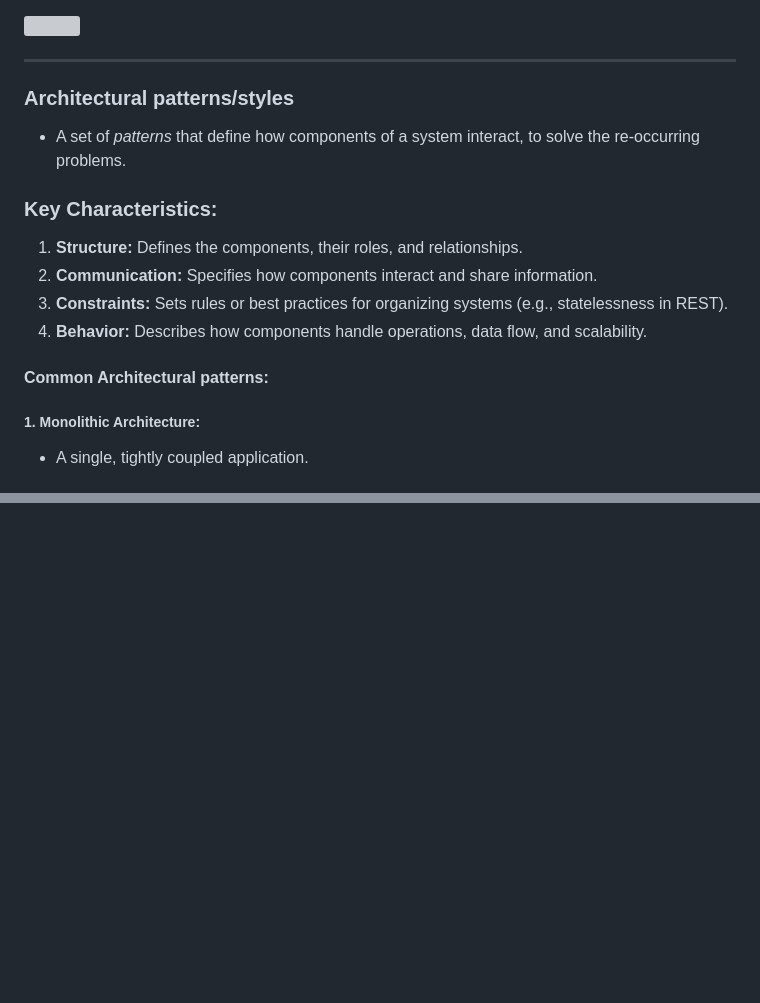
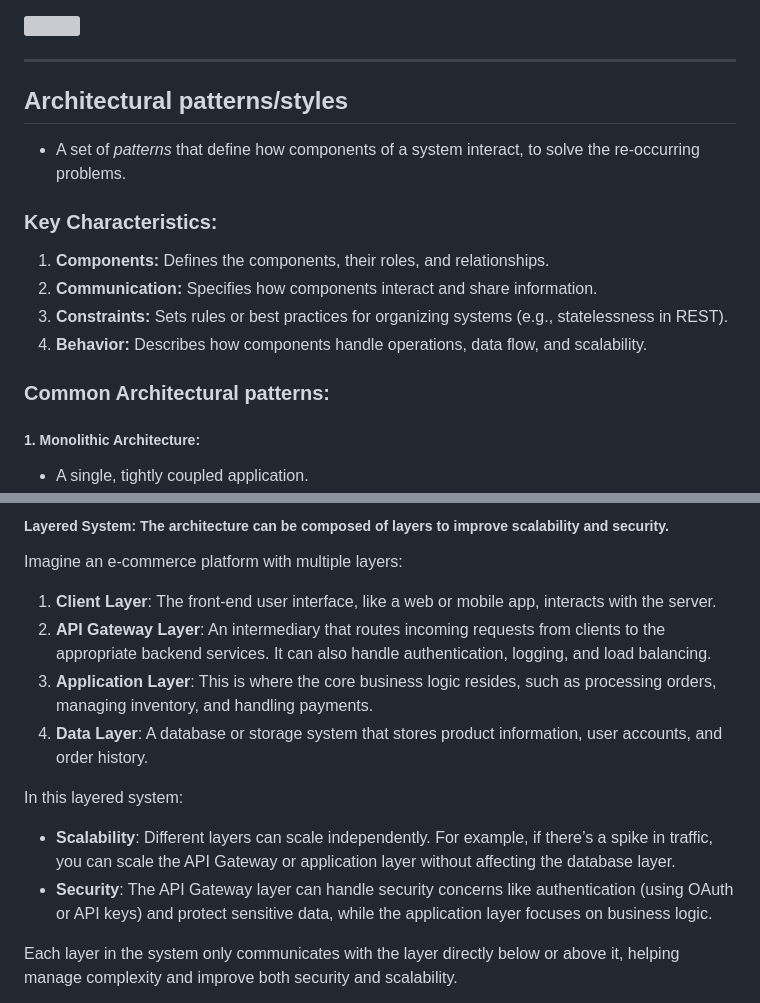
Before and after one commit to deshpande-anirudh/UnpackingAPIs, a Markdown page: README.md, 2 parts joined by grey strips. GitHub-like rendering; blank space fills up the shorter version; grey boxes are pictures that could not be loaded.

```diff
--- a/README.md
+++ b/README.md
@@ -18,17 +16,17 @@ Good API design:
 
 ----
 
-### Architectural patterns/styles
+## Architectural patterns/styles
 
 - A set of *patterns* that define how components of a system interact, to solve the re-occurring problems.
 
 ### Key Characteristics:
-1. **Structure:** Defines the components, their roles, and relationships.
+1. **Components:** Defines the components, their roles, and relationships.
 2. **Communication:** Specifies how components interact and share information.
 3. **Constraints:** Sets rules or best practices for organizing systems (e.g., statelessness in REST).
 4. **Behavior:** Describes how components handle operations, data flow, and scalability.
 
-#### Common Architectural patterns:
+### Common Architectural patterns:
 ##### 1. **Monolithic Architecture:**
    - A single, tightly coupled application.
    - Example: Legacy e-commerce systems.
@@ -172,0 +154,15 @@ Certainly! Here's the merged version:
+##### **Layered System**: The architecture can be composed of layers to improve scalability and security.
+
+Imagine an e-commerce platform with multiple layers:
+
+1. **Client Layer**: The front-end user interface, like a web or mobile app, interacts with the server.
+2. **API Gateway Layer**: An intermediary that routes incoming requests from clients to the appropriate backend services. It can also handle authentication, logging, and load balancing.
+3. **Application Layer**: This is where the core business logic resides, such as processing orders, managing inventory, and handling payments.
+4. **Data Layer**: A database or storage system that stores product information, user accounts, and order history.
+
+In this layered system:
+- **Scalability**: Different layers can scale independently. For example, if there’s a spike in traffic, you can scale the API Gateway or application layer without affecting the database layer.
+- **Security**: The API Gateway layer can handle security concerns like authentication (using OAuth or API keys) and protect sensitive data, while the application layer focuses on business logic.
+
+Each layer in the system only communicates with the layer directly below or above it, helping manage complexity and improve both security and scalability.
+
```
Also changed, not shown: other parts of README.md (+47 -61 lines).
